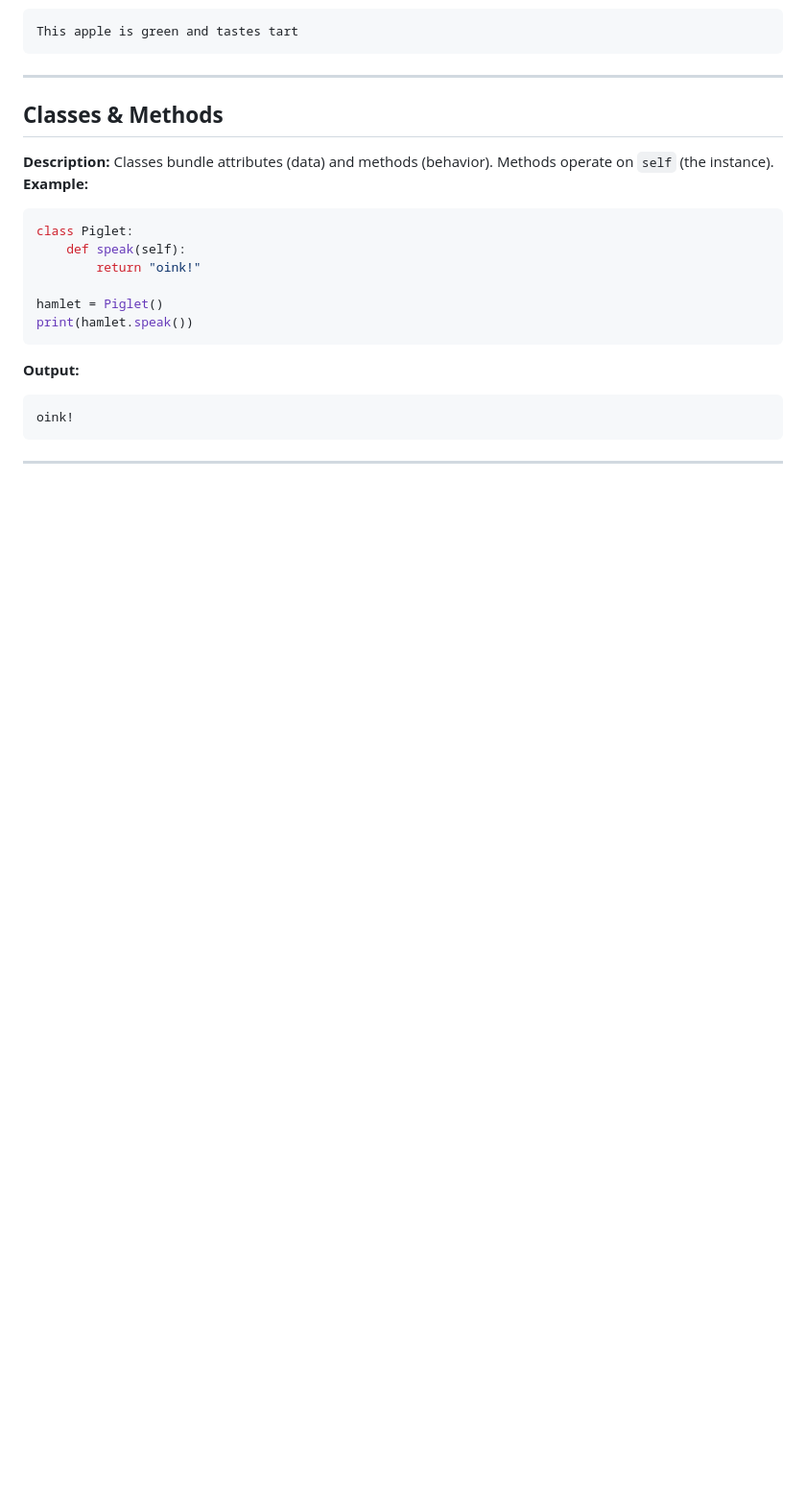
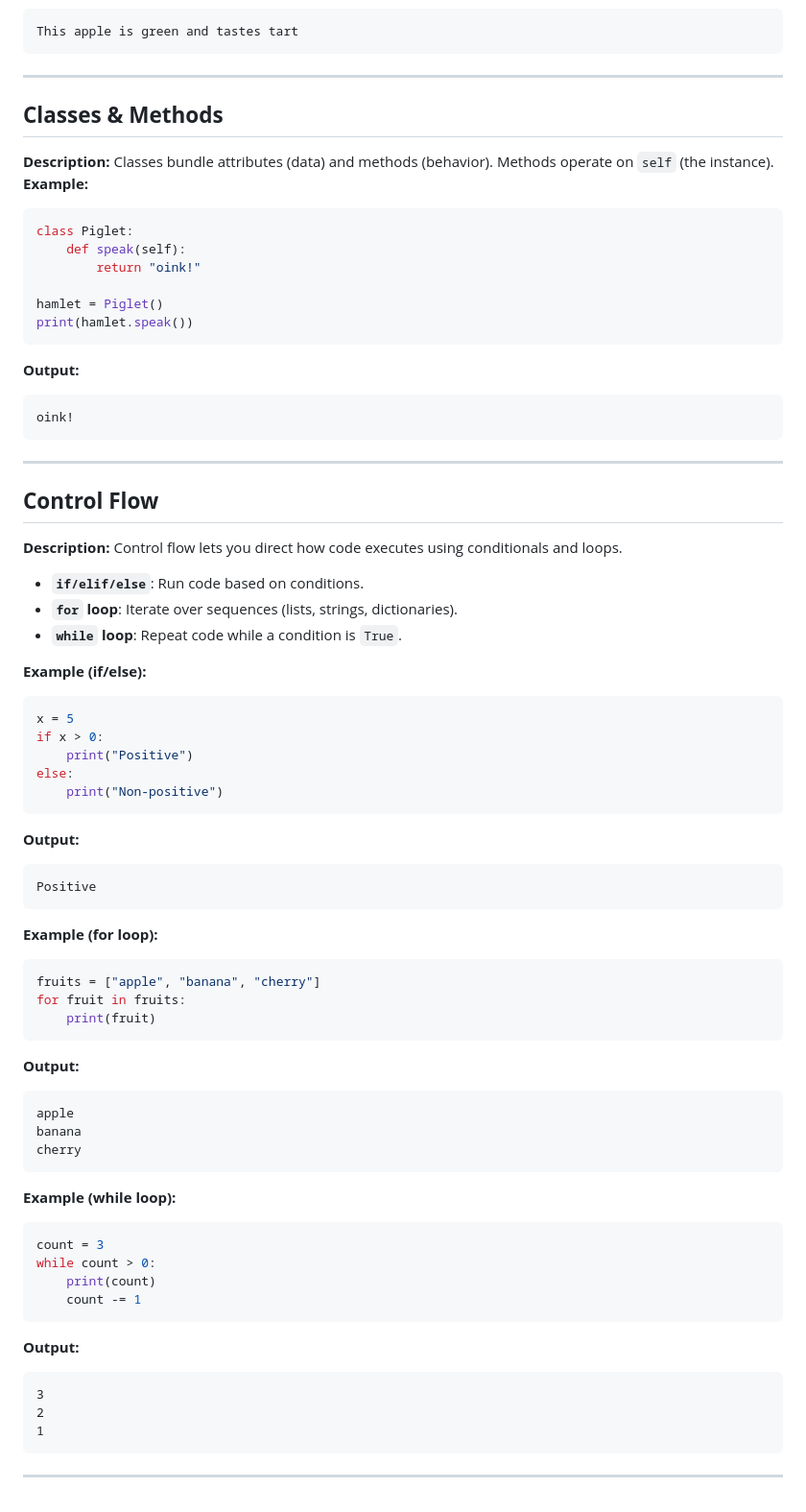
Before and after one commit to aminbiography/Google-IT-Automation-with-Python-Professional-Certificate, a Markdown page: Course - 1 - Crash Course on Python/Module - 4 README.md, the part around the change. Shown at 96% size. GitHub-like rendering; blank space fills up the shorter version.

````diff
--- a/Course - 1 - Crash Course on Python/Module - 4 README.md
+++ b/Course - 1 - Crash Course on Python/Module - 4 README.md
@@ -218,3 +218,62 @@ oink!
 ```
 
 ---
+
+## **Control Flow**
+
+**Description:** Control flow lets you direct how code executes using conditionals and loops.
+
+* **`if/elif/else`**: Run code based on conditions.
+* **`for` loop**: Iterate over sequences (lists, strings, dictionaries).
+* **`while` loop**: Repeat code while a condition is `True`.
+
+**Example (if/else):**
+
+```python
+x = 5
+if x > 0:
+    print("Positive")
+else:
+    print("Non-positive")
+```
+
+**Output:**
+
+```
+Positive
+```
+
+**Example (for loop):**
+
+```python
+fruits = ["apple", "banana", "cherry"]
+for fruit in fruits:
+    print(fruit)
+```
+
+**Output:**
+
+```
+apple
+banana
+cherry
+```
+
+**Example (while loop):**
+
+```python
+count = 3
+while count > 0:
+    print(count)
+    count -= 1
+```
+
+**Output:**
+
+```
+3
+2
+1
+```
+
+---
````
